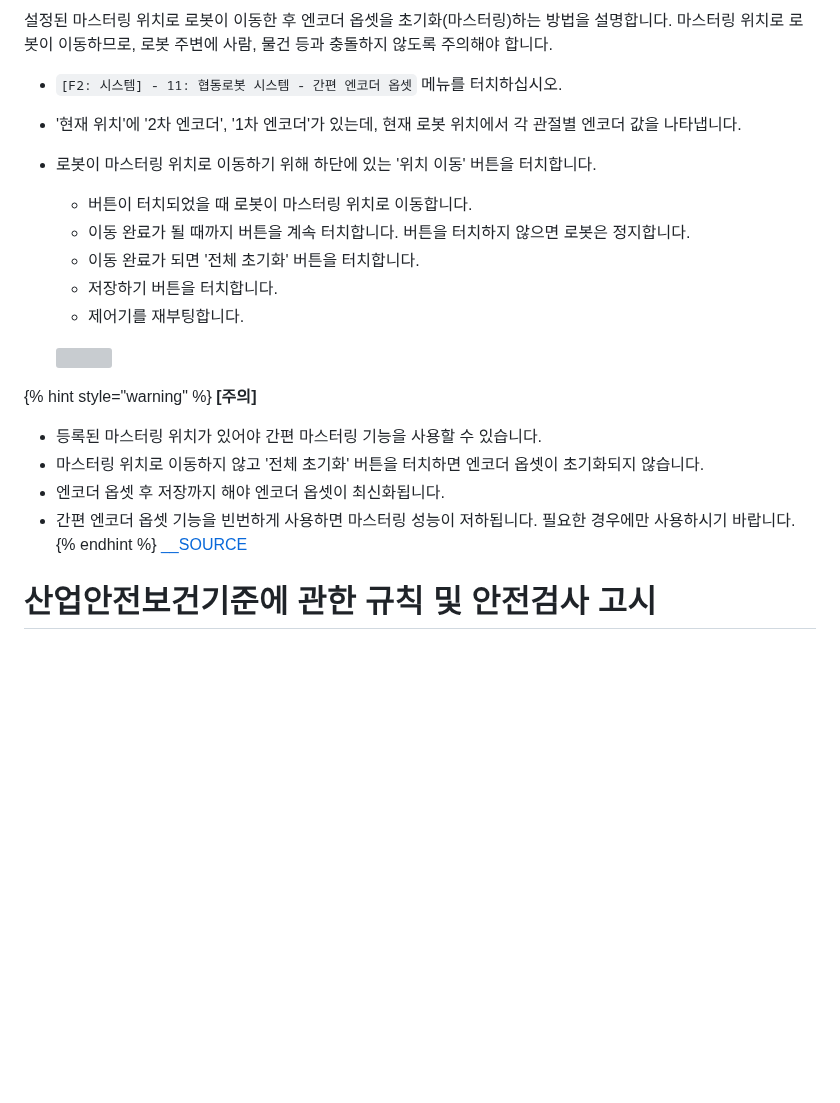
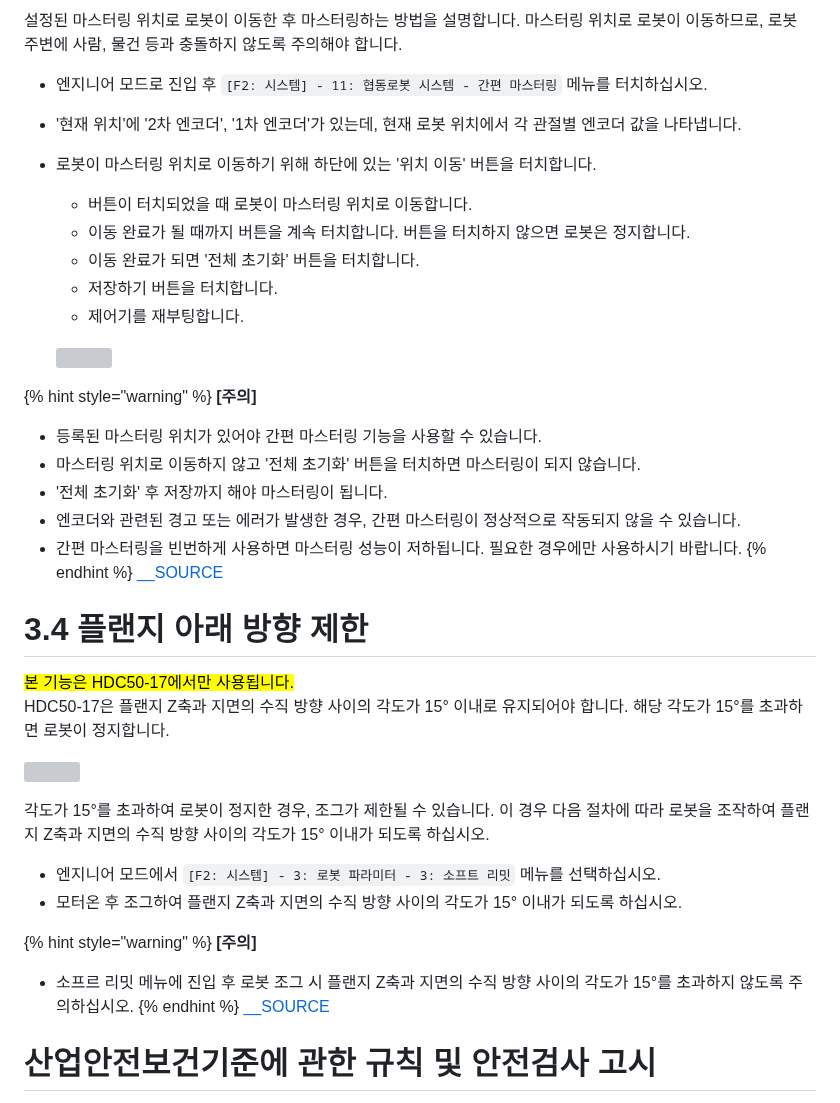
Before and after one commit to hyundai-robotics/doc-cobot-operation, a Markdown page: book.md, the part around one of its changes. Rendered like a GitHub page; blank space fills up the shorter version; grey boxes are pictures that could not be loaded.

```diff
--- a/book.md
+++ b/book.md
@@ -389,7 +392,7 @@ LED 색상별 로봇 상태는 다음과 같습니다.
 
-설정된 마스터링 위치로 로봇이 이동한 후 엔코더 옵셋을 초기화(마스터링)하는 방법을 설명합니다. 마스터링 위치로 로봇이 이동하므로, 로봇 주변에 사람, 물건 등과 충돌하지 않도록 주의해야 합니다.
+설정된 마스터링 위치로 로봇이 이동한 후 마스터링하는 방법을 설명합니다. 마스터링 위치로 로봇이 이동하므로, 로봇 주변에 사람, 물건 등과 충돌하지 않도록 주의해야 합니다.
 
-- `[F2: 시스템] - 11: 협동로봇 시스템 - 간편 엔코더 옵셋` 메뉴를 터치하십시오.
+- 엔지니어 모드로 진입 후 `[F2: 시스템] - 11: 협동로봇 시스템 - 간편 마스터링` 메뉴를 터치하십시오.
 - '현재 위치'에 '2차 엔코더', '1차 엔코더'가 있는데, 현재 로봇 위치에서 각 관절별 엔코더 값을 나타냅니다.
 - 로봇이 마스터링 위치로 이동하기 위해 하단에 있는 '위치 이동' 버튼을 터치합니다.
     - 버튼이 터치되었을 때 로봇이 마스터링 위치로 이동합니다.
@@ -403,9 +406,29 @@ LED 색상별 로봇 상태는 다음과 같습니다.
 {% hint style="warning" %}
 **\[주의]**
 * 등록된 마스터링 위치가 있어야 간편 마스터링 기능을 사용할 수 있습니다.
-* 마스터링 위치로 이동하지 않고 '전체 초기화' 버튼을 터치하면 엔코더 옵셋이 초기화되지 않습니다.
-* 엔코더 옵셋 후 저장까지 해야 엔코더 옵셋이 최신화됩니다.
-* 간편 엔코더 옵셋 기능을 빈번하게 사용하면 마스터링 성능이 저하됩니다. 필요한 경우에만 사용하시기 바랍니다.
+* 마스터링 위치로 이동하지 않고 '전체 초기화' 버튼을 터치하면 마스터링이 되지 않습니다.
+* '전체 초기화' 후 저장까지 해야 마스터링이 됩니다.
+* 엔코더와 관련된 경고 또는 에러가 발생한 경우, 간편 마스터링이 정상적으로 작동되지 않을 수 있습니다.
+* 간편 마스터링을 빈번하게 사용하면 마스터링 성능이 저하됩니다. 필요한 경우에만 사용하시기 바랍니다.
+{% endhint %}
+[__SOURCE](3-cobot-Additional-function/3-4-flange-downward.md)
+# 3.4 플랜지 아래 방향 제한
+
+<mark style="color:green;">본 기능은 HDC50-17에서만 사용됩니다.</mark><br>
+HDC50-17은 플랜지 Z축과 지면의 수직 방향 사이의 각도가 15° 이내로 유지되어야 합니다.
+해당 각도가 15°를 초과하면 로봇이 정지합니다.
+
+![](../_assets/Flange_angle_HDC50.png)
+
+각도가 15°를 초과하여 로봇이 정지한 경우, 조그가 제한될 수 있습니다.
+이 경우 다음 절차에 따라 로봇을 조작하여 플랜지 Z축과 지면의 수직 방향 사이의 각도가 15° 이내가 되도록 하십시오.
+
+- 엔지니어 모드에서 `[F2: 시스템] - 3: 로봇 파라미터 - 3: 소프트 리밋` 메뉴를 선택하십시오.
+- 모터온 후 조그하여 플랜지 Z축과 지면의 수직 방향 사이의 각도가 15° 이내가 되도록 하십시오.
+
+{% hint style="warning" %}
+**\[주의]**
+* 소프르 리밋 메뉴에 진입 후 로봇 조그 시 플랜지 Z축과 지면의 수직 방향 사이의 각도가 15°를 초과하지 않도록 주의하십시오.
 {% endhint %}
 [__SOURCE](attachment/rules-criteria-and-public-notice.md)
 # 산업안전보건기준에 관한 규칙 및 안전검사 고시
```
Also changed, not shown: other parts of book.md (+14 -11 lines), 3-cobot-Additional-function/3-4-flange-downward.md (added, +18 -0 lines), SUMMARY.md (+1 -0 lines), _assets/Flange_angle_HDC50.png (added).
